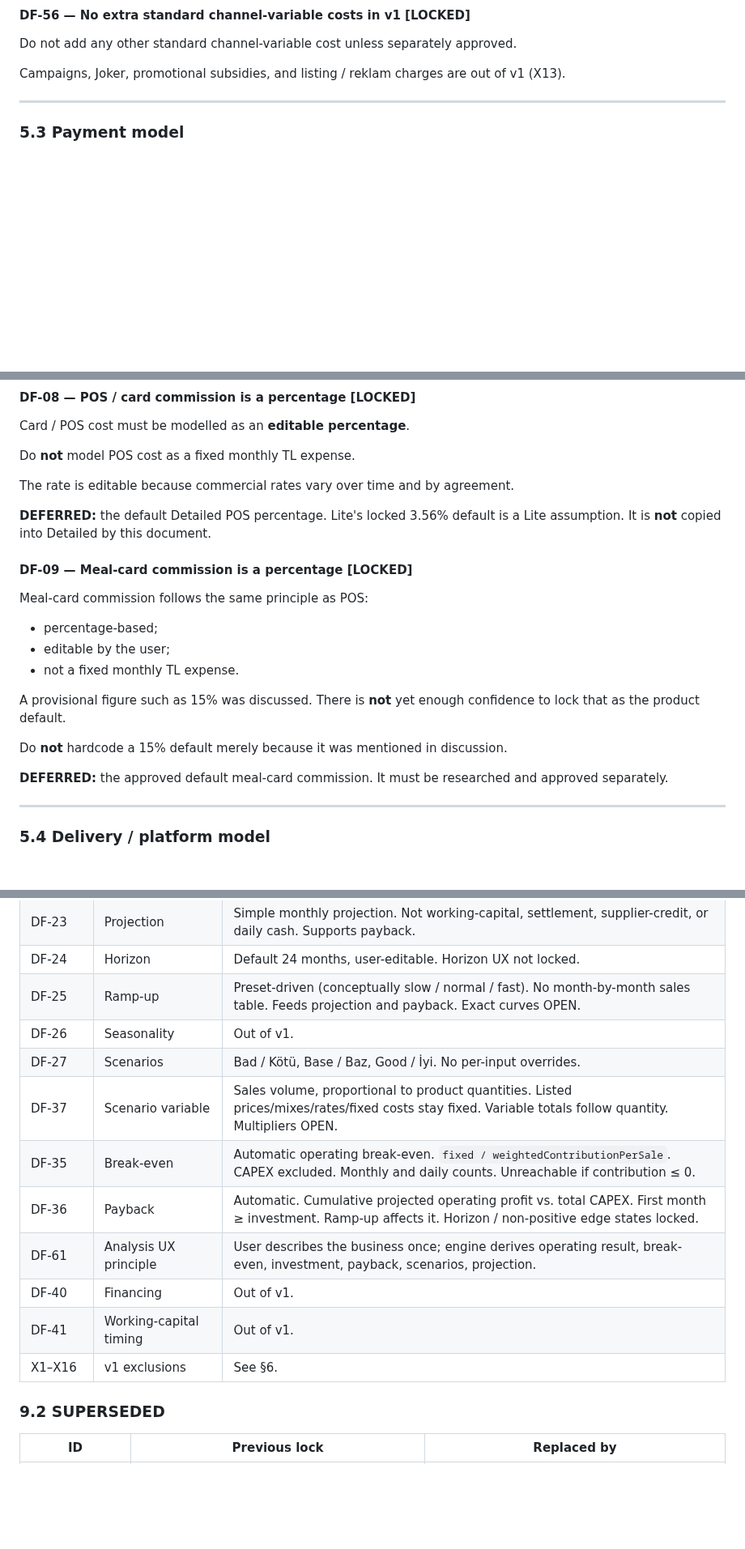
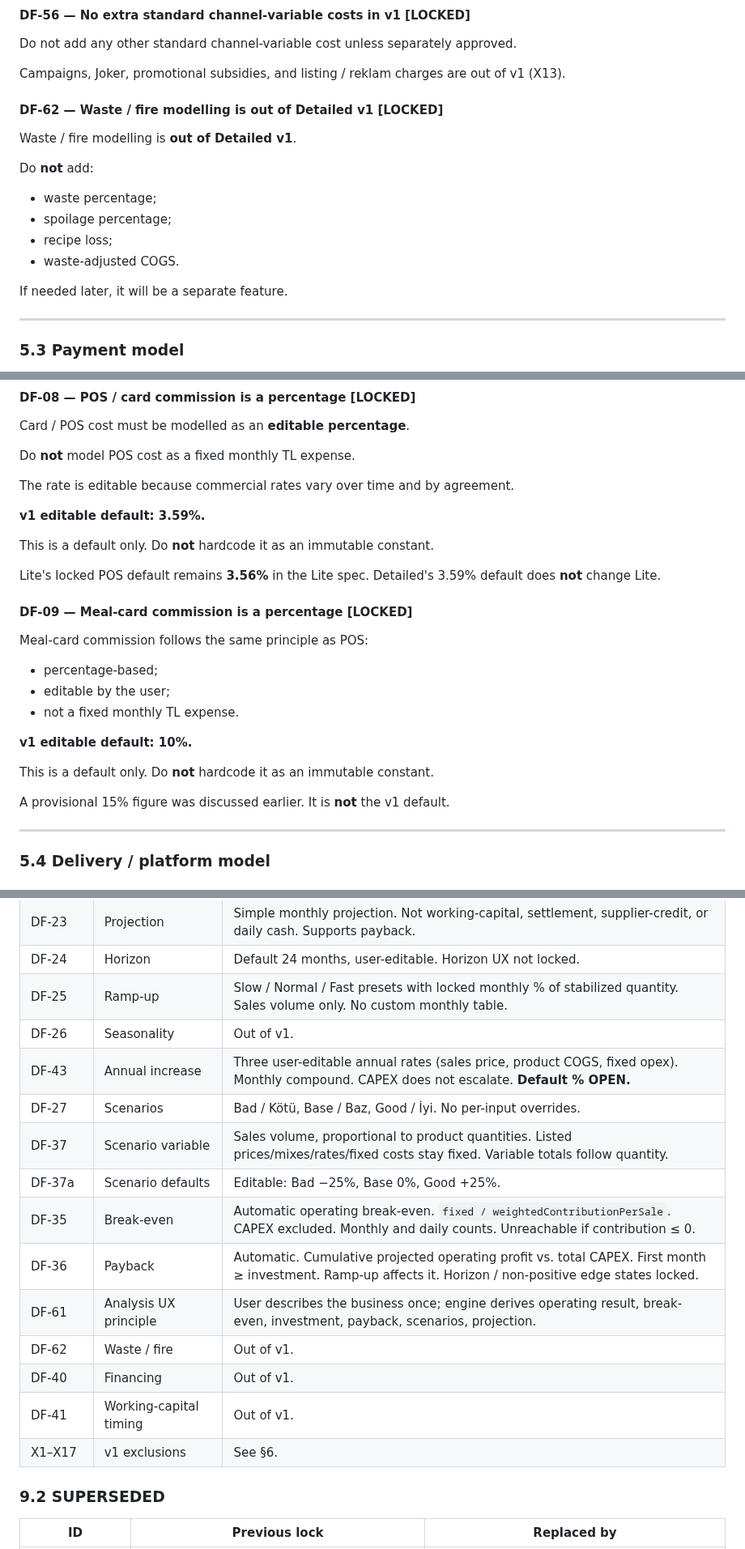
Before and after one commit to jansoganci/quick-calc, a Markdown page: docs/DETAILED_FEASIBILITY_DECISIONS.md, 3 parts joined by grey strips. Shown at 81% size. GitHub-like rendering; blank space fills up the shorter version.

```diff
--- a/docs/DETAILED_FEASIBILITY_DECISIONS.md
+++ b/docs/DETAILED_FEASIBILITY_DECISIONS.md
@@ -450,6 +452,19 @@ Do **not** include in channel-variable cost:
 Do not add any other standard channel-variable cost unless separately approved.
 
 Campaigns, Joker, promotional subsidies, and listing / reklam charges are out of v1 (X13).
+
+#### DF-62 — Waste / fire modelling is out of Detailed v1 **[LOCKED]**
+
+Waste / fire modelling is **out of Detailed v1**.
+
+Do **not** add:
+
+- waste percentage;
+- spoilage percentage;
+- recipe loss;
+- waste-adjusted COGS.
+
+If needed later, it will be a separate feature.
 
 ---
 
@@ -504,7 +519,11 @@ Do **not** model POS cost as a fixed monthly TL expense.
 
 The rate is editable because commercial rates vary over time and by agreement.
 
-**DEFERRED:** the default Detailed POS percentage. Lite's locked 3.56% default is a Lite assumption. It is **not** copied into Detailed by this document.
+**v1 editable default: 3.59%.**
+
+This is a default only. Do **not** hardcode it as an immutable constant.
+
+Lite's locked POS default remains **3.56%** in the Lite spec. Detailed's 3.59% default does **not** change Lite.
 
 #### DF-09 — Meal-card commission is a percentage **[LOCKED]**
 
@@ -514,11 +533,11 @@ Meal-card commission follows the same principle as POS:
 - editable by the user;
 - not a fixed monthly TL expense.
 
-A provisional figure such as 15% was discussed. There is **not** yet enough confidence to lock that as the product default.
+**v1 editable default: 10%.**
 
-Do **not** hardcode a 15% default merely because it was mentioned in discussion.
+This is a default only. Do **not** hardcode it as an immutable constant.
 
-**DEFERRED:** the approved default meal-card commission. It must be researched and approved separately.
+A provisional 15% figure was discussed earlier. It is **not** the v1 default.
 
 ---
 
@@ -1284,16 +1387,19 @@ Generic utilities and visual primitives may be shared later when reuse is genuin
 | DF-31 | VAT engine | No full accounting VAT engine; no per-expense deductible VAT / carry-forward / VAT-return machinery. Prices stay VAT-inclusive. |
 | DF-23 | Projection | Simple monthly projection. Not working-capital, settlement, supplier-credit, or daily cash. Supports payback. |
 | DF-24 | Horizon | Default 24 months, user-editable. Horizon UX not locked. |
-| DF-25 | Ramp-up | Preset-driven (conceptually slow / normal / fast). No month-by-month sales table. Feeds projection and payback. Exact curves OPEN. |
+| DF-25 | Ramp-up | Slow / Normal / Fast presets with locked monthly % of stabilized quantity. Sales volume only. No custom monthly table. |
 | DF-26 | Seasonality | Out of v1. |
+| DF-43 | Annual increase | Three user-editable annual rates (sales price, product COGS, fixed opex). Monthly compound. CAPEX does not escalate. **Default % OPEN.** |
 | DF-27 | Scenarios | Bad / Kötü, Base / Baz, Good / İyi. No per-input overrides. |
-| DF-37 | Scenario variable | Sales volume, proportional to product quantities. Listed prices/mixes/rates/fixed costs stay fixed. Variable totals follow quantity. Multipliers OPEN. |
+| DF-37 | Scenario variable | Sales volume, proportional to product quantities. Listed prices/mixes/rates/fixed costs stay fixed. Variable totals follow quantity. |
+| DF-37a | Scenario defaults | Editable: Bad −25%, Base 0%, Good +25%. |
 | DF-35 | Break-even | Automatic operating break-even. `fixed / weightedContributionPerSale`. CAPEX excluded. Monthly and daily counts. Unreachable if contribution ≤ 0. |
 | DF-36 | Payback | Automatic. Cumulative projected operating profit vs. total CAPEX. First month ≥ investment. Ramp-up affects it. Horizon / non-positive edge states locked. |
 | DF-61 | Analysis UX principle | User describes the business once; engine derives operating result, break-even, investment, payback, scenarios, projection. |
+| DF-62 | Waste / fire | Out of v1. |
 | DF-40 | Financing | Out of v1. |
 | DF-41 | Working-capital timing | Out of v1. |
-| X1–X16 | v1 exclusions | See §6. |
+| X1–X17 | v1 exclusions | See §6. |
 
 ### 9.2 SUPERSEDED
 
```
Also changed, not shown: other parts of docs/DETAILED_FEASIBILITY_DECISIONS.md (+125 -28 lines).
